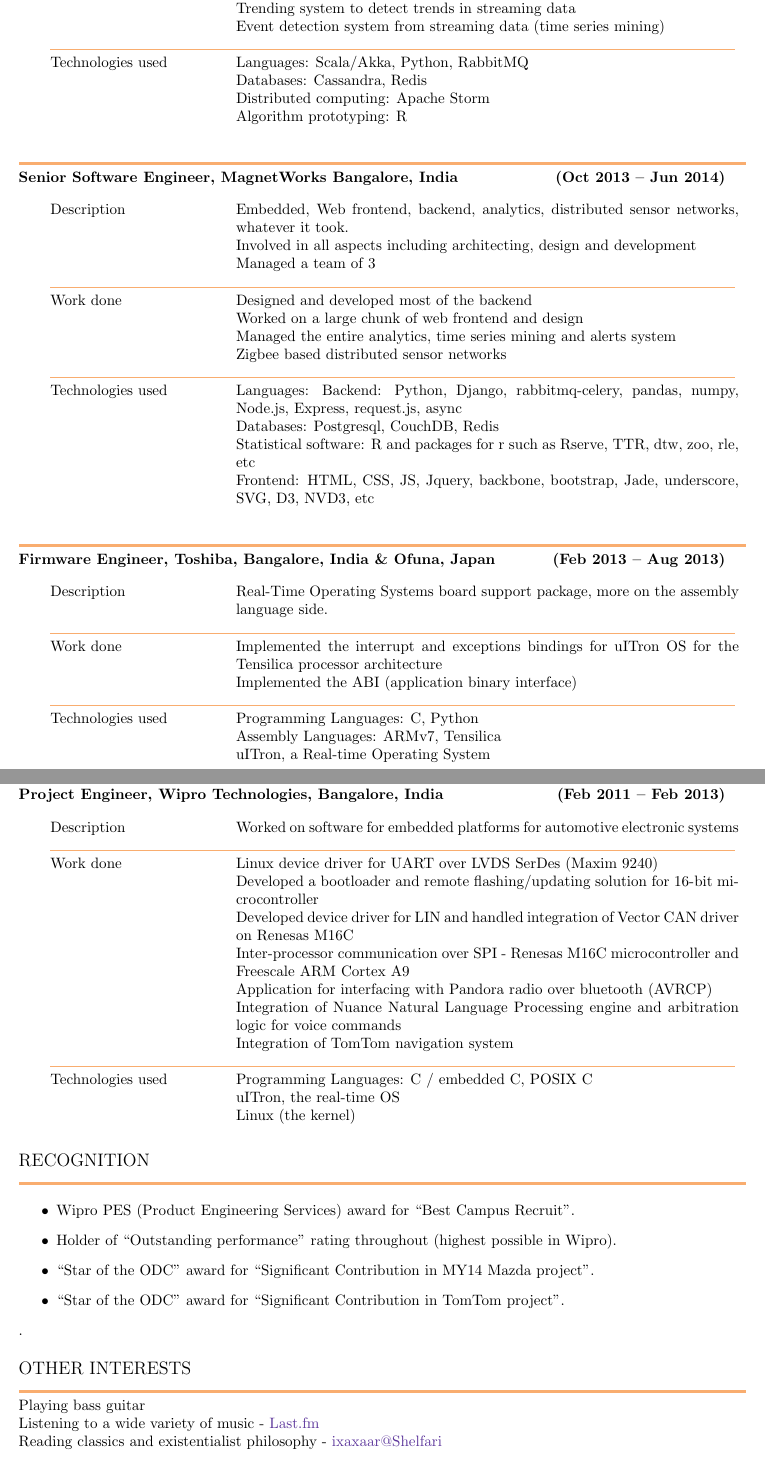
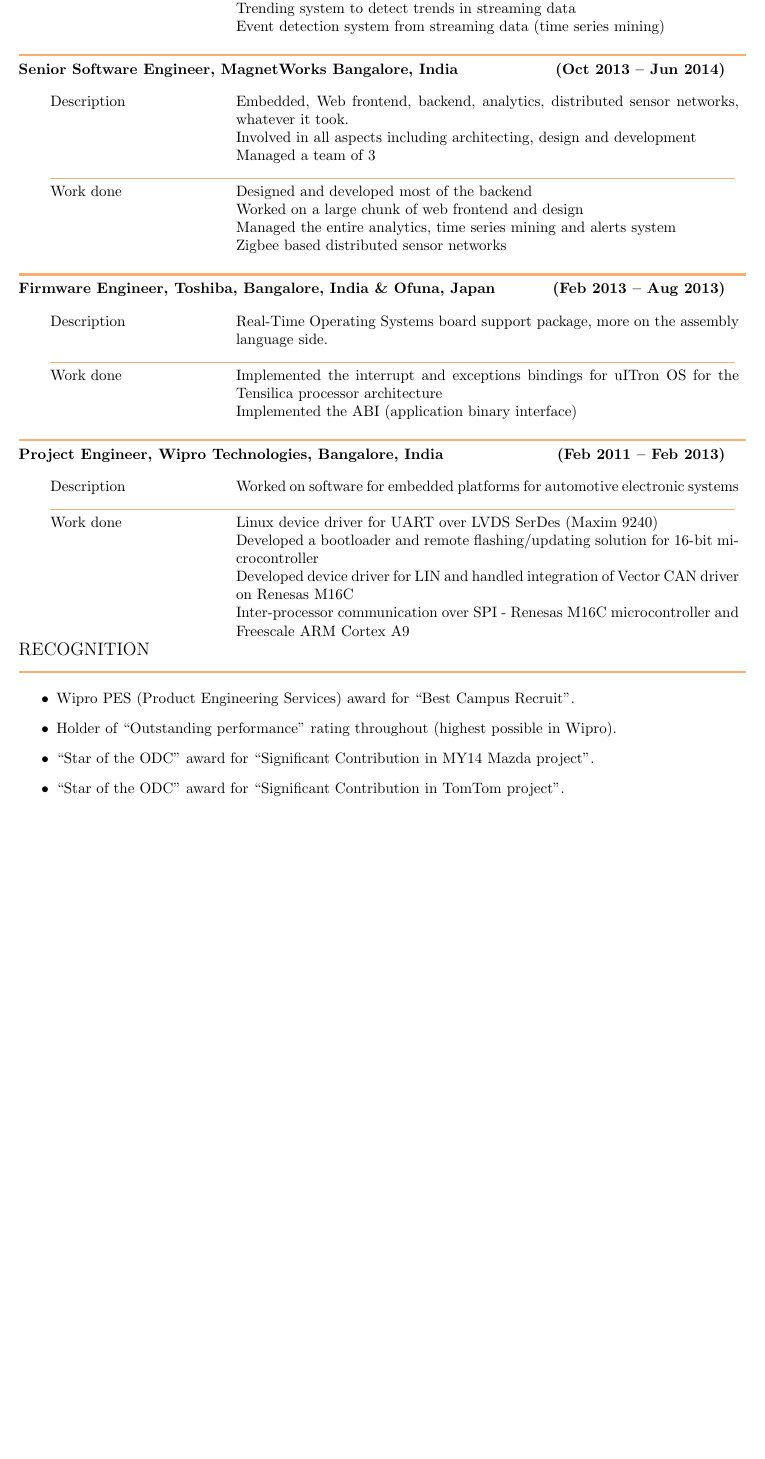
Before and after one commit to ixaxaar/resume, a LaTeX CV (resume-short.tex): two parts of pages 2 and 3 of 3 before the commit and part of page 2 of 2 after it, the two joined at a grey line, cut so that both start at the same text, the shorter picture padded with empty space. Compiled offline with pdfLaTeX.

Commit message:
Update resume

```diff
--- a/resume.tex
+++ b/resume-short.tex
@@ -115,16 +117,9 @@
 
 	Work done  & Designing of backend data paths \newline
 				Trending system to detect trends in streaming data \newline
-				Event detection system from streaming data (time series mining) \\
-	\textcolor{Apricot}{\rule{16cm}{0.2pt}}\\
-
-	Technologies used & Languages: Scala/Akka, Python, RabbitMQ  \newline
-					Databases: Cassandra, Redis  \newline
-					Distributed computing: Apache Storm \newline
-					Algorithm prototyping: R \\
+				Event detection system from streaming data (time series mining)
 
 \end{tabularx}
-\newline
 \newline
 
 \noindent\textcolor{Apricot}{\rule{17cm}{1.8pt}}
@@ -143,17 +138,9 @@
 	Work done & Designed and developed most of the backend \newline
 			Worked on a large chunk of web frontend and design \newline
 			Managed the entire analytics, time series mining and alerts system \newline
-			Zigbee based distributed sensor networks \\
-
-	\textcolor{Apricot}{\rule{16cm}{0.2pt}}\\
-
-	Technologies used & Languages: Backend: Python, Django, rabbitmq-celery, pandas, numpy, Node.js, Express, request.js, async \newline
-						Databases: Postgresql, CouchDB, Redis \newline
-						Statistical software: R and packages for r such as Rserve, TTR, dtw, zoo, rle, etc \newline
-						Frontend: HTML, CSS, JS, Jquery, backbone, bootstrap, Jade, underscore, SVG, D3, NVD3, etc \\
+			Zigbee based distributed sensor networks
 
 \end{tabularx}
-\newline
 \newline
 
 
@@ -169,17 +156,10 @@
 	\textcolor{Apricot}{\rule{16cm}{0.2pt}}\\
 
 	Work done  & Implemented the interrupt and exceptions bindings for uITron OS for the Tensilica processor architecture \newline
-					Implemented the ABI (application binary interface) \\
-	\textcolor{Apricot}{\rule{16cm}{0.2pt}}\\
-
-	Technologies used & Programming Languages: C, Python \newline
-						Assembly Languages: ARMv7, Tensilica \newline
-						uITron, a Real-time Operating System \\
+					Implemented the ABI (application binary interface)
 
 \end{tabularx}
 \newline
-
-\newpage
 
 \noindent\textcolor{Apricot}{\rule{17cm}{1.8pt}}
 
@@ -196,20 +176,8 @@
 		Linux device driver for UART over LVDS SerDes (Maxim 9240) \newline
 		Developed a bootloader and remote flashing/updating solution for 16-bit microcontroller \newline
 		Developed device driver for LIN and handled integration of Vector CAN driver on Renesas M16C \newline
-		Inter-processor communication over SPI - Renesas M16C microcontroller and Freescale ARM Cortex A9 \newline
-		Application for interfacing with Pandora radio over bluetooth (AVRCP) \newline
-		Integration of Nuance Natural Language Processing engine and arbitration logic for voice commands \newline
-		Integration of TomTom navigation system
-		\\
-	\textcolor{Apricot}{\rule{16cm}{0.2pt}}\\
-
-	Technologies used & Programming Languages: C / embedded C, POSIX C  \newline
-						uITron, the real-time OS \newline
-						Linux (the kernel) \\
-
+		Inter-processor communication over SPI - Renesas M16C microcontroller and Freescale ARM Cortex A9
 \end{tabularx}
-\newline
-\newline
 
 \noindent\large{RECOGNITION}
 
@@ -221,16 +189,5 @@
 	\item “Star of the ODC" award for “Significant Contribution in MY14 Mazda project”.
 	\item “Star of the ODC" award for “Significant Contribution in TomTom project”.
 \end{itemize}
-.\newline
-
-\noindent\large{OTHER INTERESTS}
-
-\normalsize
-\noindent\textcolor{Apricot}{\rule{17cm}{1.8pt}}
-\noindent Playing bass guitar
-
-\noindent Listening to a wide variety of music - \href{http://last.fm/user/vairagyam}{\textcolor{RoyalPurple}{Last.fm}}
-
-\noindent Reading classics and existentialist philosophy - \href{http://www.shelfari.com/ixaxaar}{\textcolor{RoyalPurple}{ixaxaar@Shelfari}}
 
 \end{document}
```
Also changed, not shown: README.md (deleted), resume-short.pdf (added), resume.pdf (deleted), resume-short.tex (24 more changed lines), 4 other files.
